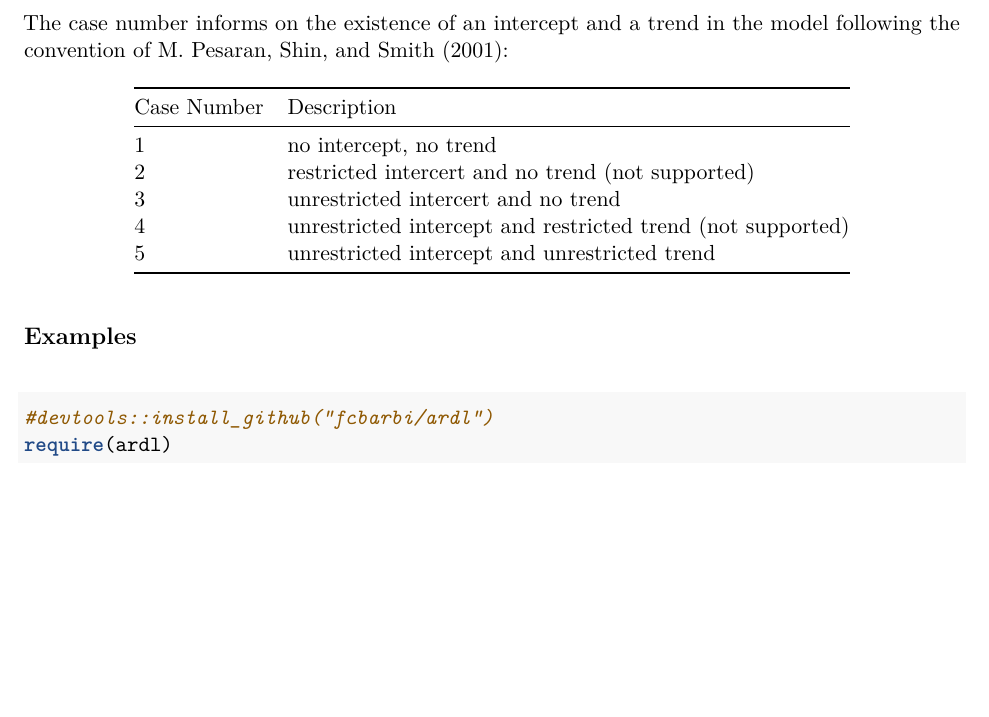
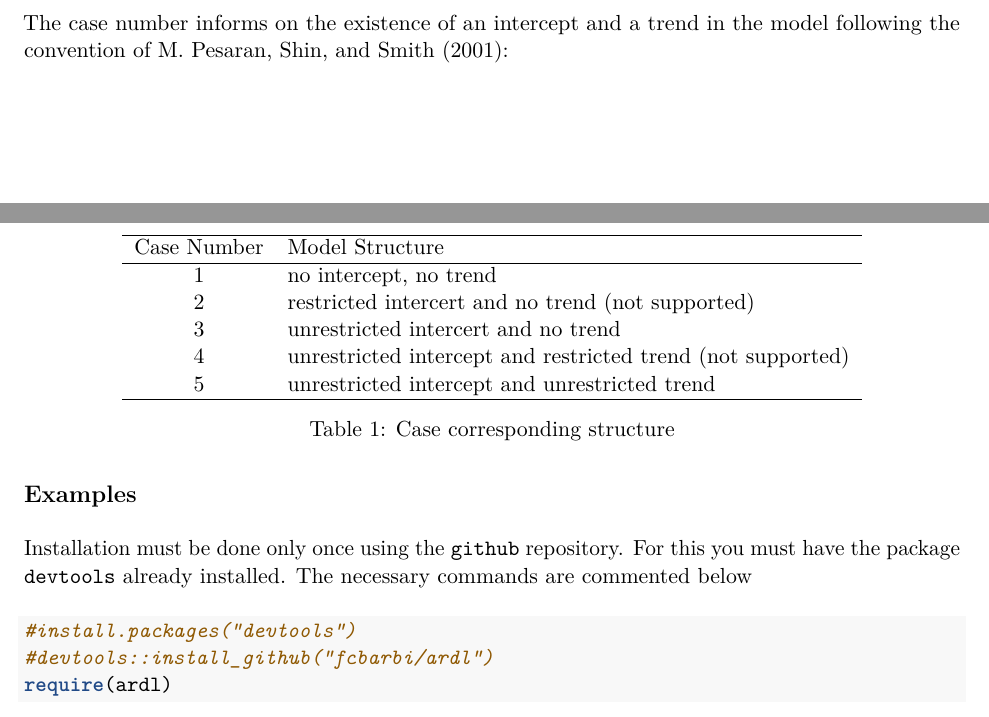
Before and after one commit to fcbarbi/ardl, an R Markdown document (vignettes/ardl-vignette.Rmd): part of page 3 of 11 before the commit and two parts of pages 3 and 4 of 11 after it, the two joined at a grey line, cut so that both start at the same text, the shorter picture padded with empty space. The pictures show the output file vignettes/ardl-vignette.pdf that the author committed with the source.

Commit message:
0.0.4 update vignette

````diff
--- a/vignettes/ardl-vignette.Rmd
+++ b/vignettes/ardl-vignette.Rmd
@@ -99,17 +106,25 @@ The functions `ardl()` and `auto.ardl()` receive the "canonical" equation in the
 Assuming `case=5` the model is estimated with an unrestricted intercept and an unrestricted trend with lags for `y = 1` and `x = c(1,2)` the "expanded" equation is therefore `y ~ +1+trend(y) + L(y,1) + x1+L(x1,1)+x2+L(x2,1)+L(x2,2) + x3`. This format is convenient for calling the `dynlm()` to do the actual estimation.
 
 The case number informs on the existence of an intercept and a trend in the model following the convention of @Pesaran2001:
-
-Case Number | Description
-------------|------------------------------------------------------------
-1           | no intercept, no trend
-2           | restricted intercert and no trend (not supported)
-3           | unrestricted intercert and no trend
-4           | unrestricted intercept and restricted trend (not supported)
-5           | unrestricted intercept and unrestricted trend
+\begin{table}[h]
+\centering
+\begin{tabular}{cl}
+  \hline
+ Case Number & Model Structure \\
+  \hline
+ 1 & no intercept, no trend\\
+ 2 & restricted intercert and no trend (not supported)\\
+ 3 & unrestricted intercert and no trend\\
+ 4 & unrestricted intercept and restricted trend (not supported)\\
+ 5 & unrestricted intercept and unrestricted trend \\
+\hline
+\end{tabular}\caption{Case corresponding structure}
+\end{table}
 
 ## Examples
+Installation must be done only once using the `github` repository. For this you must have the package `devtools` already installed. The necessary commands are commented below
 ```{r eval=TRUE, results="hide"}
+#install.packages("devtools")
 #devtools::install_github("fcbarbi/ardl")
 require(ardl)
 data(br_month)
````
Also changed, not shown: vignettes/ardl-vignette.pdf, vignettes/ardl-vignette.Rmd (19 more changed lines).
